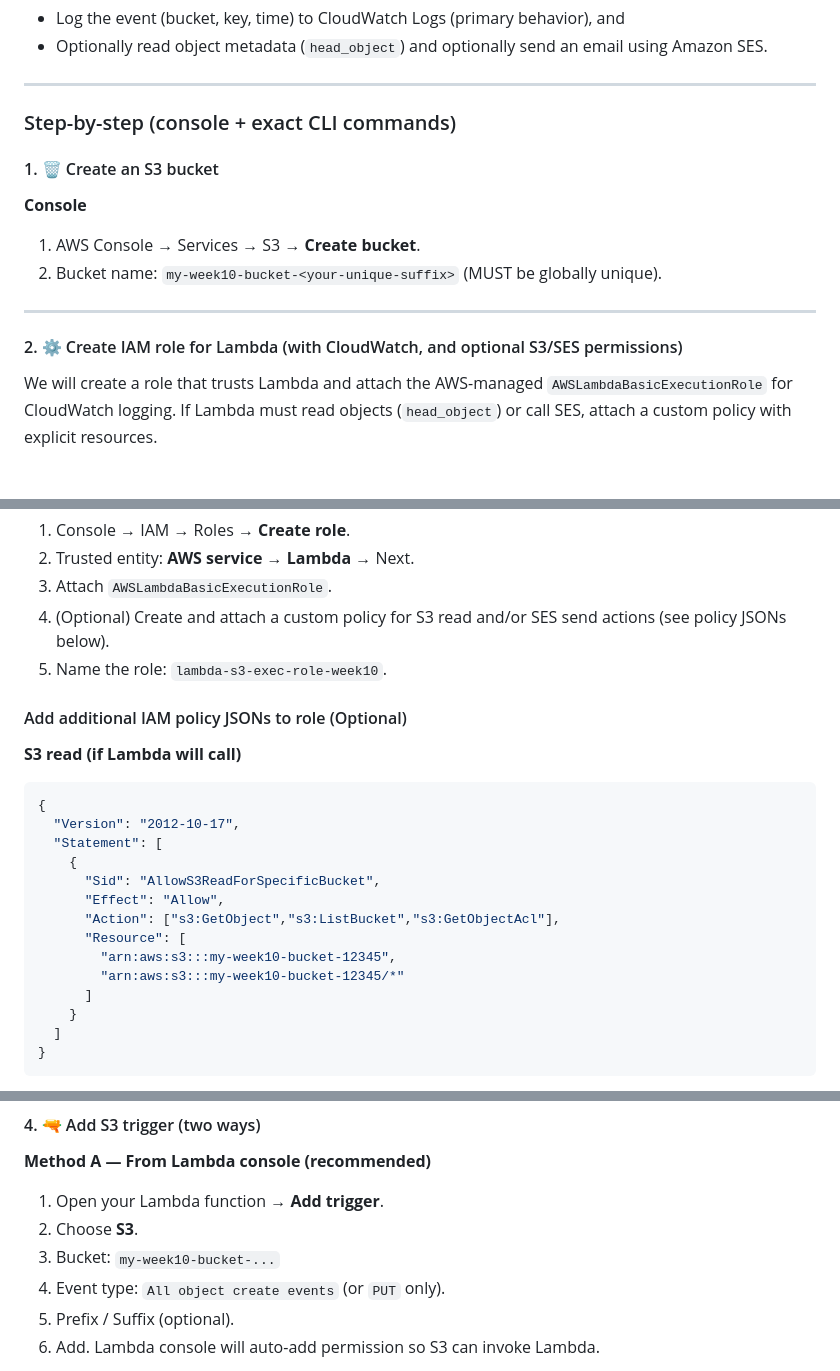
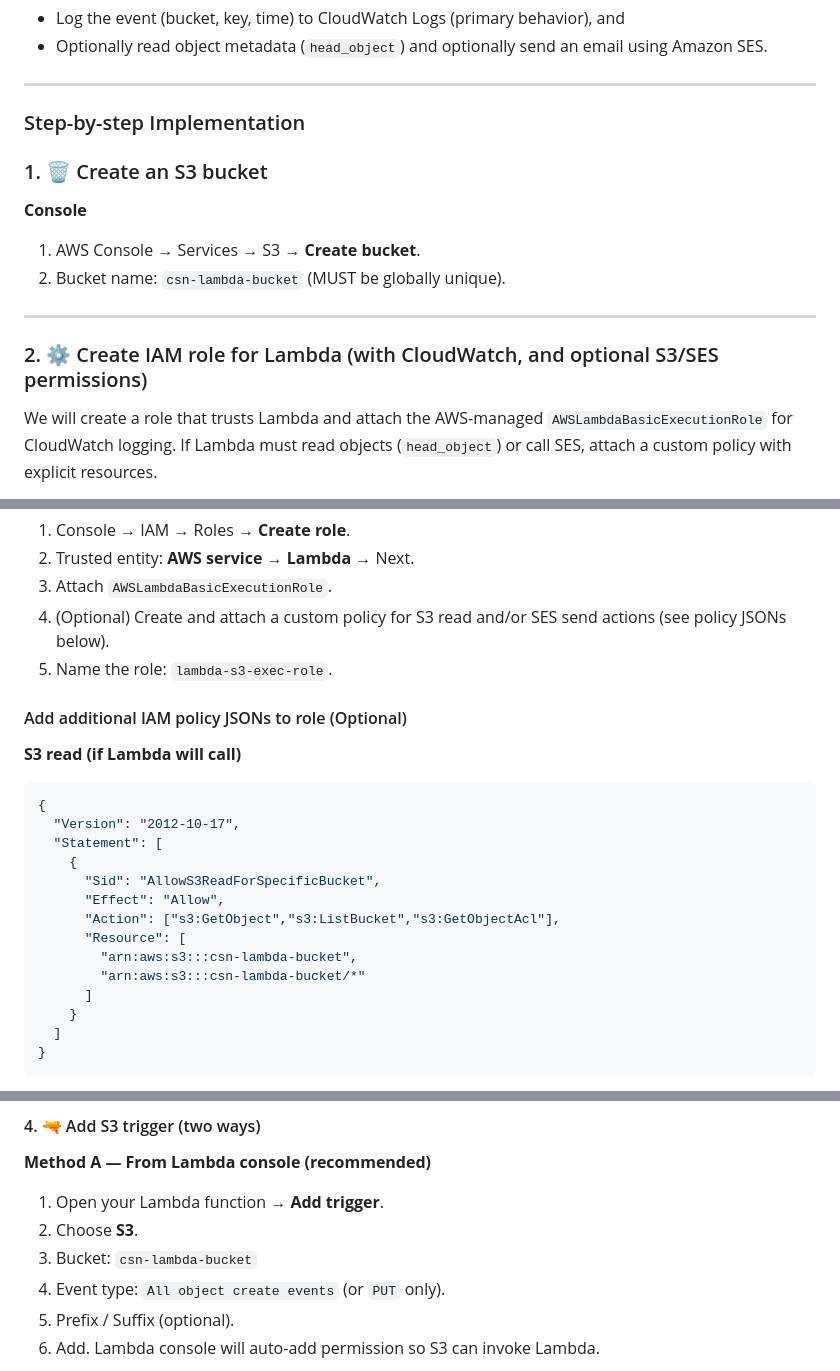
Before and after one commit to greytyler/CSN, a Markdown page: Week10-lambda-S3-SES-CW/README.md, 3 parts joined by grey strips. Drawn GitHub-style.

```diff
--- a/Week10-lambda-S3-SES-CW/README.md
+++ b/Week10-lambda-S3-SES-CW/README.md
@@ -19,18 +19,18 @@ When a file is uploaded to an Amazon S3 bucket, that S3 event triggers an AWS La
 
 ---
 
-### Step-by-step (console + exact CLI commands)
+### Step-by-step Implementation
 
-#### 1. 🗑 Create an S3 bucket
+### 1. 🗑 Create an S3 bucket
 
 **Console**
 
 1. AWS Console → Services → S3 → **Create bucket**.
-2. Bucket name: `my-week10-bucket-<your-unique-suffix>` (MUST be globally unique).
+2. Bucket name: `csn-lambda-bucket` (MUST be globally unique).
 
 ---
 
-#### 2.  ⚙️ Create IAM role for Lambda (with CloudWatch, and optional S3/SES permissions)
+### 2.  ⚙️ Create IAM role for Lambda (with CloudWatch, and optional S3/SES permissions)
 
 We will create a role that trusts Lambda and attach the AWS-managed `AWSLambdaBasicExecutionRole` for CloudWatch logging. If Lambda must read objects (`head_object`) or call SES, attach a custom policy with explicit resources.
 
@@ -55,7 +55,7 @@ We will create a role that trusts Lambda and attach the AWS-managed `AWSLambdaBa
 2. Trusted entity: **AWS service** → **Lambda** → Next.
 3. Attach `AWSLambdaBasicExecutionRole`.
 4. (Optional) Create and attach a custom policy for S3 read and/or SES send actions (see policy JSONs below).
-5. Name the role: `lambda-s3-exec-role-week10`.
+5. Name the role: `lambda-s3-exec-role`.
 
 
 
@@ -73,8 +73,8 @@ We will create a role that trusts Lambda and attach the AWS-managed `AWSLambdaBa
       "Effect": "Allow",
       "Action": ["s3:GetObject","s3:ListBucket","s3:GetObjectAcl"],
       "Resource": [
-        "arn:aws:s3:::my-week10-bucket-12345",
-        "arn:aws:s3:::my-week10-bucket-12345/*"
+        "arn:aws:s3:::csn-lambda-bucket",
+        "arn:aws:s3:::csn-lambda-bucket/*"
       ]
     }
   ]
@@ -187,7 +187,7 @@ def lambda_handler(event, context):
 
 1. Open your Lambda function → **Add trigger**.
 2. Choose **S3**.
-3. Bucket: `my-week10-bucket-...`
+3. Bucket: `csn-lambda-bucket`
 4. Event type: `All object create events` (or `PUT` only).
 5. Prefix / Suffix (optional).
 6. Add. Lambda console will auto-add permission so S3 can invoke Lambda.
```
